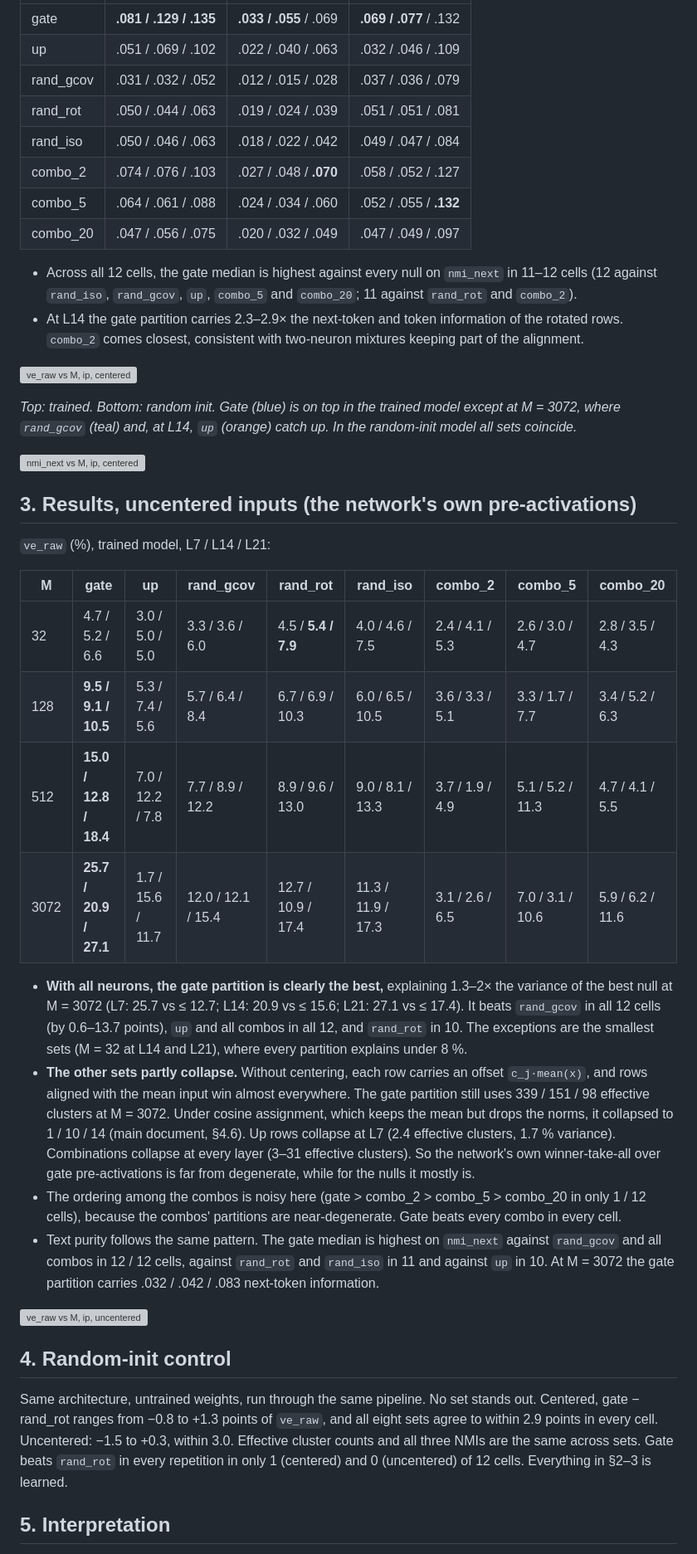
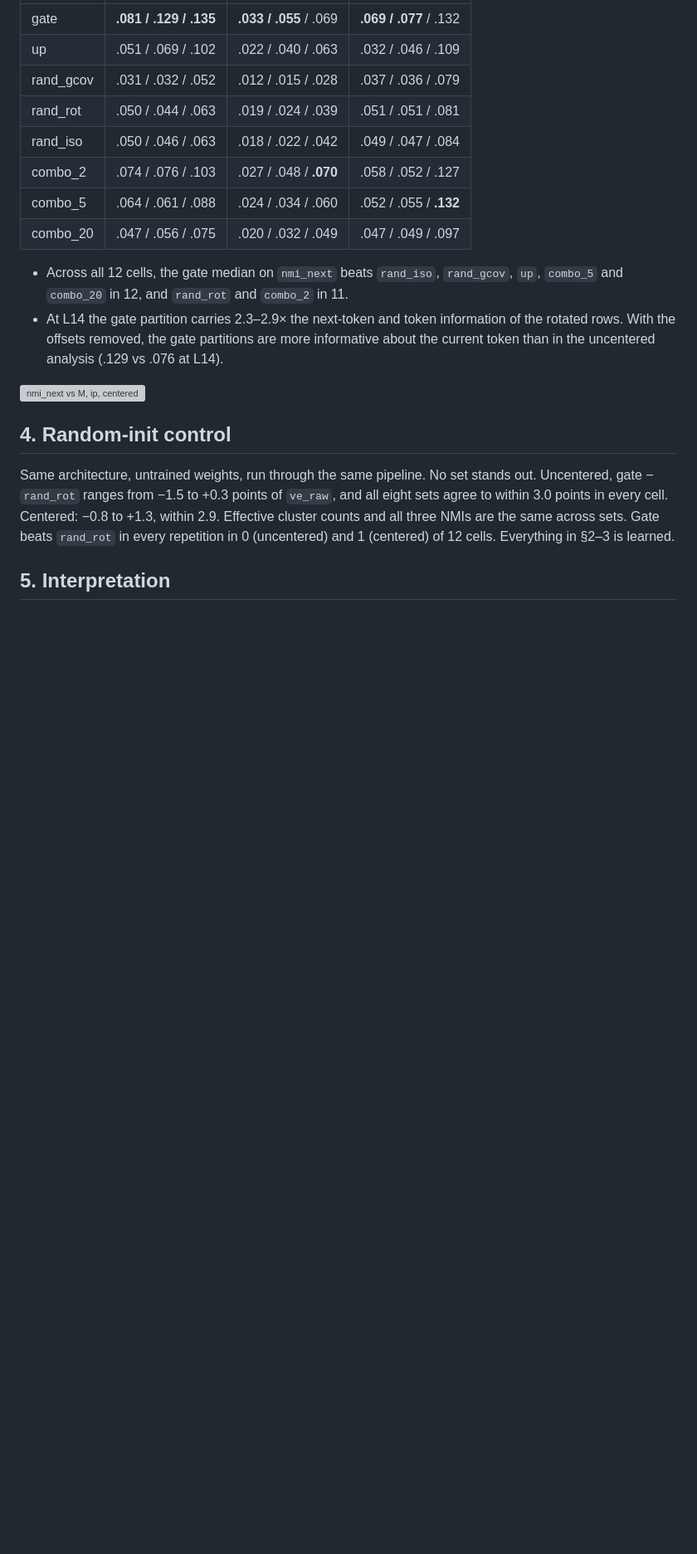
Before and after one commit to eboix/random_neuron_combinations, a Markdown page: combo_interp/docs/centroid_experiment_A_ip.md, the part around one of its changes. Shown at 83% size. Drawn GitHub-style; blank space fills up the shorter version; grey boxes are pictures that could not be loaded.

```diff
--- a/combo_interp/docs/centroid_experiment_A_ip.md
+++ b/combo_interp/docs/centroid_experiment_A_ip.md
@@ -125,54 +225,20 @@ Chance-corrected NMI, trained, M = 3072, L7 / L14 / L21:
 | combo_5 | .064 / .061 / .088 | .024 / .034 / .060 | .052 / .055 / **.132** |
 | combo_20 | .047 / .056 / .075 | .020 / .032 / .049 | .047 / .049 / .097 |
 
-* Across all 12 cells, the gate median is highest against every null on `nmi_next` in 11–12 cells (12 against
-  `rand_iso`, `rand_gcov`, `up`, `combo_5` and `combo_20`; 11 against `rand_rot` and `combo_2`).
-* At L14 the gate partition carries 2.3–2.9× the next-token and token information of the rotated rows. `combo_2` comes
-  closest, consistent with two-neuron mixtures keeping part of the alignment.
-
-![ve_raw vs M, ip, centered](figures/geometry/ve_raw_ip_centered.png)
-
-*Top: trained. Bottom: random init. Gate (blue) is on top in the trained model except at M = 3072, where `rand_gcov`
-(teal) and, at L14, `up` (orange) catch up. In the random-init model all sets coincide.*
+* Across all 12 cells, the gate median on `nmi_next` beats `rand_iso`, `rand_gcov`, `up`, `combo_5` and `combo_20`
+  in 12, and `rand_rot` and `combo_2` in 11.
+* At L14 the gate partition carries 2.3–2.9× the next-token and token information of the rotated rows. With the
+  offsets removed, the gate partitions are more informative about the current token than in the uncentered
+  analysis (.129 vs .076 at L14).
 
 ![nmi_next vs M, ip, centered](figures/geometry/nmi_next_ip_centered.png)
 
-## 3. Results, uncentered inputs (the network's own pre-activations)
-
-`ve_raw` (%), trained model, L7 / L14 / L21:
-
-| M | gate | up | rand_gcov | rand_rot | rand_iso | combo_2 | combo_5 | combo_20 |
-|---|---|---|---|---|---|---|---|---|
-| 32 | 4.7 / 5.2 / 6.6 | 3.0 / 5.0 / 5.0 | 3.3 / 3.6 / 6.0 | 4.5 / **5.4 / 7.9** | 4.0 / 4.6 / 7.5 | 2.4 / 4.1 / 5.3 | 2.6 / 3.0 / 4.7 | 2.8 / 3.5 / 4.3 |
-| 128 | **9.5 / 9.1 / 10.5** | 5.3 / 7.4 / 5.6 | 5.7 / 6.4 / 8.4 | 6.7 / 6.9 / 10.3 | 6.0 / 6.5 / 10.5 | 3.6 / 3.3 / 5.1 | 3.3 / 1.7 / 7.7 | 3.4 / 5.2 / 6.3 |
-| 512 | **15.0 / 12.8 / 18.4** | 7.0 / 12.2 / 7.8 | 7.7 / 8.9 / 12.2 | 8.9 / 9.6 / 13.0 | 9.0 / 8.1 / 13.3 | 3.7 / 1.9 / 4.9 | 5.1 / 5.2 / 11.3 | 4.7 / 4.1 / 5.5 |
-| 3072 | **25.7 / 20.9 / 27.1** | 1.7 / 15.6 / 11.7 | 12.0 / 12.1 / 15.4 | 12.7 / 10.9 / 17.4 | 11.3 / 11.9 / 17.3 | 3.1 / 2.6 / 6.5 | 7.0 / 3.1 / 10.6 | 5.9 / 6.2 / 11.6 |
-
-* **With all neurons, the gate partition is clearly the best,** explaining 1.3–2× the variance of the best null at
-  M = 3072 (L7: 25.7 vs ≤ 12.7; L14: 20.9 vs ≤ 15.6; L21: 27.1 vs ≤ 17.4). It beats `rand_gcov` in all 12 cells (by 0.6–13.7 points), `up` and all combos
-  in all 12, and `rand_rot` in 10. The exceptions are the smallest sets (M = 32 at L14 and L21), where every partition
-  explains under 8 %.
-* **The other sets partly collapse.** Without centering, each row carries an offset `c_j·mean(x)`, and rows aligned
-  with the mean input win almost everywhere. The gate partition still uses 339 / 151 / 98 effective clusters at
-  M = 3072. Under cosine assignment, which keeps the mean but drops the norms, it collapsed to 1 / 10 / 14 (main
-  document, §4.6). Up rows collapse at L7 (2.4 effective clusters, 1.7 % variance). Combinations collapse at every
-  layer (3–31 effective clusters). So the network's own winner-take-all over gate pre-activations is far from
-  degenerate, while for the nulls it mostly is.
-* The ordering among the combos is noisy here (gate > combo_2 > combo_5 > combo_20 in only 1 / 12 cells), because
-  the combos' partitions are near-degenerate. Gate beats every combo in every cell.
-* Text purity follows the same pattern. The gate median is highest on `nmi_next` against `rand_gcov` and all combos
-  in 12 / 12 cells, against `rand_rot` and `rand_iso` in 11 and against `up` in 10. At M = 3072 the gate partition
-  carries .032 / .042 / .083 next-token information.
-
-![ve_raw vs M, ip, uncentered](figures/geometry/ve_raw_ip_raw.png)
-
 ## 4. Random-init control
 
-Same architecture, untrained weights, run through the same pipeline. No set stands out. Centered, gate − rand_rot
-ranges from −0.8 to +1.3 points of `ve_raw`, and all eight sets agree to within 2.9 points in every cell.
-Uncentered: −1.5 to +0.3, within 3.0. Effective cluster counts and all three NMIs are the same across sets. Gate
-beats `rand_rot` in every repetition in only 1 (centered) and 0 (uncentered) of 12 cells. Everything in §2–3 is
-learned.
+Same architecture, untrained weights, run through the same pipeline. No set stands out. Uncentered, gate −
+`rand_rot` ranges from −1.5 to +0.3 points of `ve_raw`, and all eight sets agree to within 3.0 points in every cell.
+Centered: −0.8 to +1.3, within 2.9. Effective cluster counts and all three NMIs are the same across sets. Gate beats
+`rand_rot` in every repetition in 0 (uncentered) and 1 (centered) of 12 cells. Everything in §2–3 is learned.
 
 ## 5. Interpretation
 
```
Also changed, not shown: other parts of combo_interp/docs/centroid_experiment_A_ip.md (+168 -63 lines).
